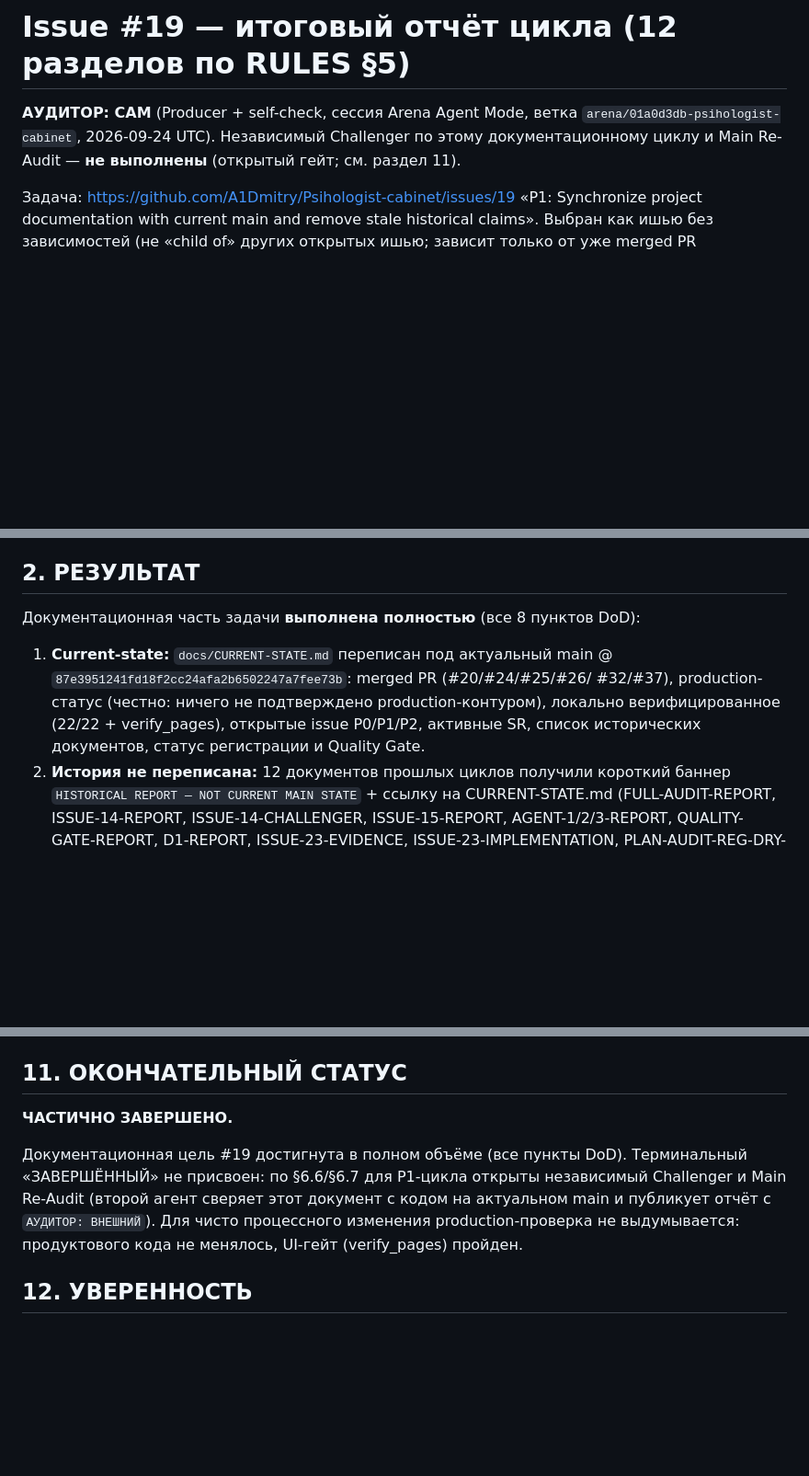
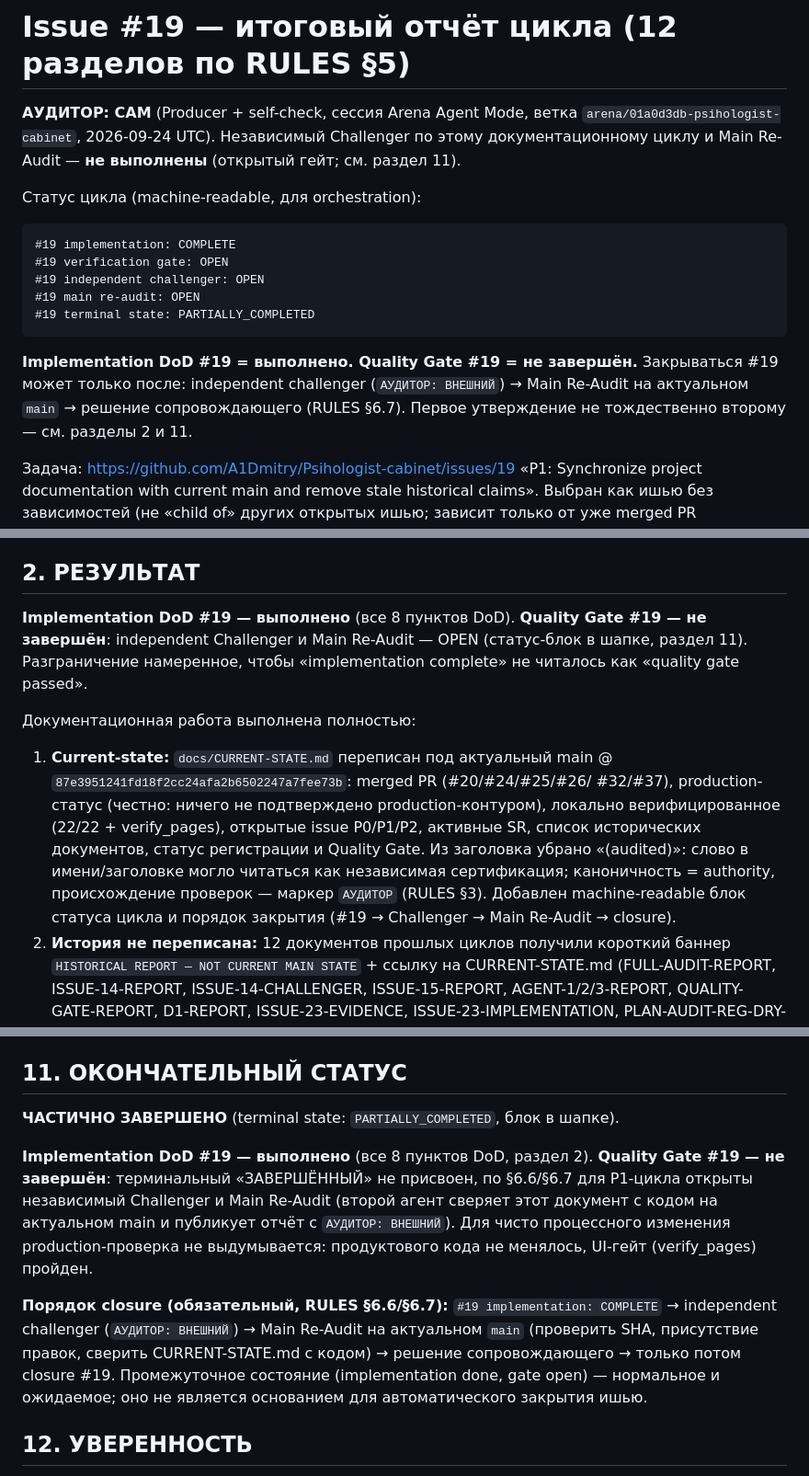
Before and after one commit to A1Dmitry/Psihologist-cabinet, a Markdown page: docs/ISSUE-19-REPORT.md, 3 parts joined by grey strips. Shown at 92% size. Rendered like a GitHub page; blank space fills up the shorter version.

Commit message:
docs(#19): sharpen implementation-vs-quality-gate semantics (review of PR #38)
- CURRENT-STATE.md: drop '(audited)' from title (canonical = authority,
  not independent certification; provenance via AUDITOR marker, RULES §3);
  add machine-readable cycle status block + mandatory closure order
  (#19 -> independent challenger -> Main Re-Audit -> closure)
- ROADMAP-OKNA: #19 status -> 'implementation completed; independent
  verification pending'
- ISSUE-19-REPORT: status block in header, section 2 and 11 now state
  'Implementation DoD = done / Quality Gate = OPEN' explicitly so the
  next agent cannot read implementation-complete as gate-passed

Co-authored-by: arena-agent <297053741+arena-agent@users.noreply.github.com>

````diff
--- a/docs/ISSUE-19-REPORT.md
+++ b/docs/ISSUE-19-REPORT.md
@@ -4,6 +4,21 @@
 ветка `arena/01a0d3db-psihologist-cabinet`, 2026-09-24 UTC).
 Независимый Challenger по этому документационному циклу и Main Re-Audit —
 **не выполнены** (открытый гейт; см. раздел 11).
+
+Статус цикла (machine-readable, для orchestration):
+
+```
+#19 implementation: COMPLETE
+#19 verification gate: OPEN
+#19 independent challenger: OPEN
+#19 main re-audit: OPEN
+#19 terminal state: PARTIALLY_COMPLETED
+```
+
+**Implementation DoD #19 = выполнено. Quality Gate #19 = не завершён.**
+Закрываться #19 может только после: independent challenger (`АУДИТОР: ВНЕШНИЙ`)
+→ Main Re-Audit на актуальном `main` → решение сопровождающего (RULES §6.7).
+Первое утверждение не тождественно второму — см. разделы 2 и 11.
 
 Задача: https://github.com/A1Dmitry/Psihologist-cabinet/issues/19
 «P1: Synchronize project documentation with current main and remove stale
@@ -21,13 +36,22 @@ historical claims». Выбран как ишью без зависимосте
 
 ## 2. РЕЗУЛЬТАТ
 
-Документационная часть задачи **выполнена полностью** (все 8 пунктов DoD):
+**Implementation DoD #19 — выполнено** (все 8 пунктов DoD). **Quality Gate
+#19 — не завершён**: independent Challenger и Main Re-Audit — OPEN
+(статус-блок в шапке, раздел 11). Разграничение намеренное, чтобы
+«implementation complete» не читалось как «quality gate passed».
+
+Документационная работа выполнена полностью:
 
 1. **Current-state:** `docs/CURRENT-STATE.md` переписан под актуальный
    main @ `87e3951241fd18f2cc24afa2b6502247a7fee73b`: merged PR (#20/#24/#25/#26/
    #32/#37), production-статус (честно: ничего не подтверждено production-контуром),
    локально верифицированное (22/22 + verify_pages), открытые issue P0/P1/P2,
    активные SR, список исторических документов, статус регистрации и Quality Gate.
+   Из заголовка убрано «(audited)»: слово в имени/заголовке могло читаться как
+   независимая сертификация; каноничность = authority, происхождение проверок —
+   маркер `АУДИТОР` (RULES §3). Добавлен machine-readable блок статуса цикла
+   и порядок закрытия (#19 → Challenger → Main Re-Audit → closure).
 2. **История не переписана:** 12 документов прошлых циклов получили короткий
    баннер `HISTORICAL REPORT — NOT CURRENT MAIN STATE` + ссылку на
    CURRENT-STATE.md (FULL-AUDIT-REPORT, ISSUE-14-REPORT, ISSUE-14-CHALLENGER,
@@ -188,14 +212,23 @@ historical claims». Выбран как ишью без зависимосте
 
 ## 11. ОКОНЧАТЕЛЬНЫЙ СТАТУС
 
-**ЧАСТИЧНО ЗАВЕРШЕНО.**
+**ЧАСТИЧНО ЗАВЕРШЕНО** (terminal state: `PARTIALLY_COMPLETED`, блок в шапке).
 
-Документационная цель #19 достигнута в полном объёме (все пункты DoD).
-Терминальный «ЗАВЕРШЁННЫЙ» не присвоен: по §6.6/§6.7 для P1-цикла открыты
-независимый Challenger и Main Re-Audit (второй агент сверяет этот документ
-с кодом на актуальном main и публикует отчёт с `АУДИТОР: ВНЕШНИЙ`).
-Для чисто процессного изменения production-проверка не выдумывается:
-продуктового кода не менялось, UI-гейт (verify_pages) пройден.
+**Implementation DoD #19 — выполнено** (все 8 пунктов DoD, раздел 2).
+**Quality Gate #19 — не завершён**: терминальный «ЗАВЕРШЁННЫЙ» не присвоен,
+по §6.6/§6.7 для P1-цикла открыты независимый Challenger и Main Re-Audit
+(второй агент сверяет этот документ с кодом на актуальном main и публикует
+отчёт с `АУДИТОР: ВНЕШНИЙ`). Для чисто процессного изменения
+production-проверка не выдумывается: продуктового кода не менялось,
+UI-гейт (verify_pages) пройден.
+
+**Порядок closure (обязательный, RULES §6.6/§6.7):**
+`#19 implementation: COMPLETE` → independent challenger (`АУДИТОР: ВНЕШНИЙ`)
+→ Main Re-Audit на актуальном `main` (проверить SHA, присутствие правок,
+сверить CURRENT-STATE.md с кодом) → решение сопровождающего → только потом
+closure #19. Промежуточное состояние (implementation done, gate open) —
+нормальное и ожидаемое; оно не является основанием для автоматического
+закрытия ишью.
 
 ## 12. УВЕРЕННОСТЬ
 
````
Also changed, not shown: docs/CURRENT-STATE.md (+21 -1 lines), docs/ROADMAP-OKNA.md (+5 -3 lines).
